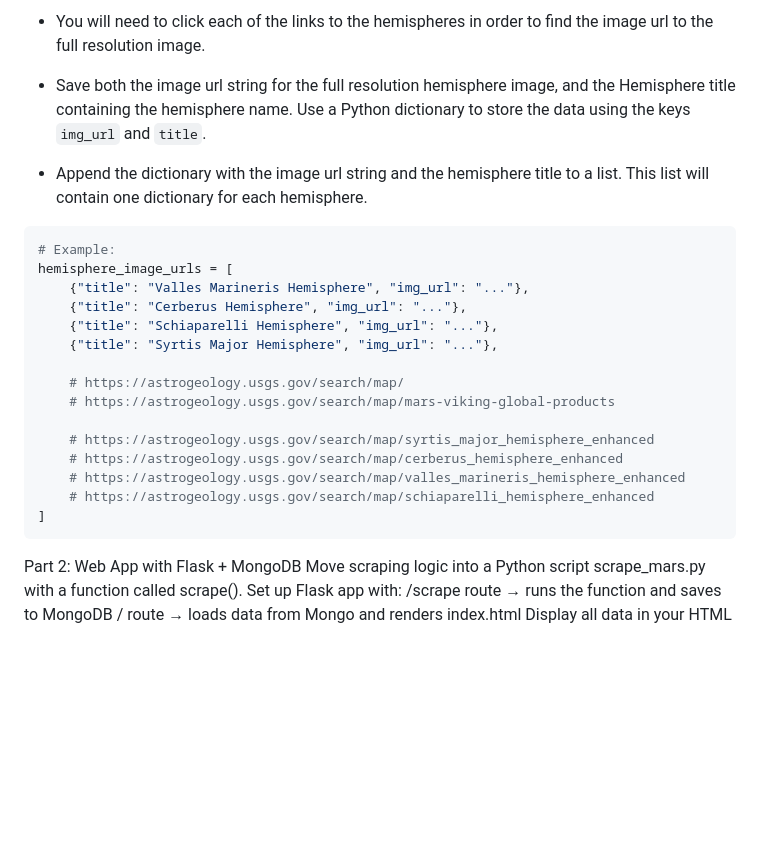
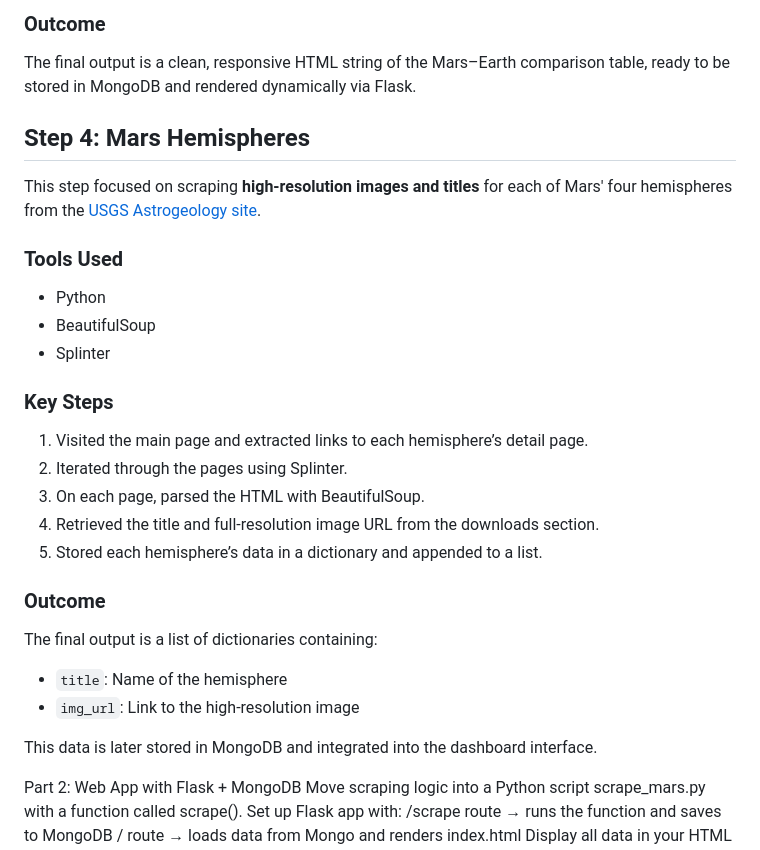
Before and after one commit to mathewqpmiller/mars-data-webscraping-mongodb, a Markdown page: README.md, the part around one of its changes. GitHub-like rendering; blank space fills up the shorter version.

````diff
--- a/README.md
+++ b/README.md
@@ -94,27 +116,30 @@ featured_image_url = 'https://data-class-jpl-space.s3.amazonaws.com/JPL_Space/im
 
-* You will need to click each of the links to the hemispheres in order to find the image url to the full resolution image.
+### Outcome
+The final output is a clean, responsive HTML string of the Mars–Earth comparison table, ready to be stored in MongoDB and rendered dynamically via Flask.
 
-* Save both the image url string for the full resolution hemisphere image, and the Hemisphere title containing the hemisphere name. Use a Python dictionary to store the data using the keys `img_url` and `title`.
+## Step 4: Mars Hemispheres
 
-* Append the dictionary with the image url string and the hemisphere title to a list. This list will contain one dictionary for each hemisphere.
+This step focused on scraping **high-resolution images and titles** for each of Mars' four hemispheres from the [USGS Astrogeology site](https://marshemispheres.com/).
 
-```python
-# Example:
-hemisphere_image_urls = [
-    {"title": "Valles Marineris Hemisphere", "img_url": "..."},
-    {"title": "Cerberus Hemisphere", "img_url": "..."},
-    {"title": "Schiaparelli Hemisphere", "img_url": "..."},
-    {"title": "Syrtis Major Hemisphere", "img_url": "..."},
+### Tools Used
+- Python
+- BeautifulSoup
+- Splinter
 
-    # https://astrogeology.usgs.gov/search/map/
-    # https://astrogeology.usgs.gov/search/map/mars-viking-global-products
+### Key Steps
+1. Visited the main page and extracted links to each hemisphere’s detail page.
+2. Iterated through the pages using Splinter.
+3. On each page, parsed the HTML with BeautifulSoup.
+4. Retrieved the title and full-resolution image URL from the downloads section.
+5. Stored each hemisphere’s data in a dictionary and appended to a list.
 
-    # https://astrogeology.usgs.gov/search/map/syrtis_major_hemisphere_enhanced
-    # https://astrogeology.usgs.gov/search/map/cerberus_hemisphere_enhanced
-    # https://astrogeology.usgs.gov/search/map/valles_marineris_hemisphere_enhanced
-    # https://astrogeology.usgs.gov/search/map/schiaparelli_hemisphere_enhanced
-]
-```
+### Outcome
+The final output is a list of dictionaries containing:
+- `title`: Name of the hemisphere
+- `img_url`: Link to the high-resolution image
+
+This data is later stored in MongoDB and integrated into the dashboard interface.
+
 
 Part 2: Web App with Flask + MongoDB
 Move scraping logic into a Python script scrape_mars.py with a function called scrape().
````
Also changed, not shown: other parts of README.md (+43 -21 lines).
